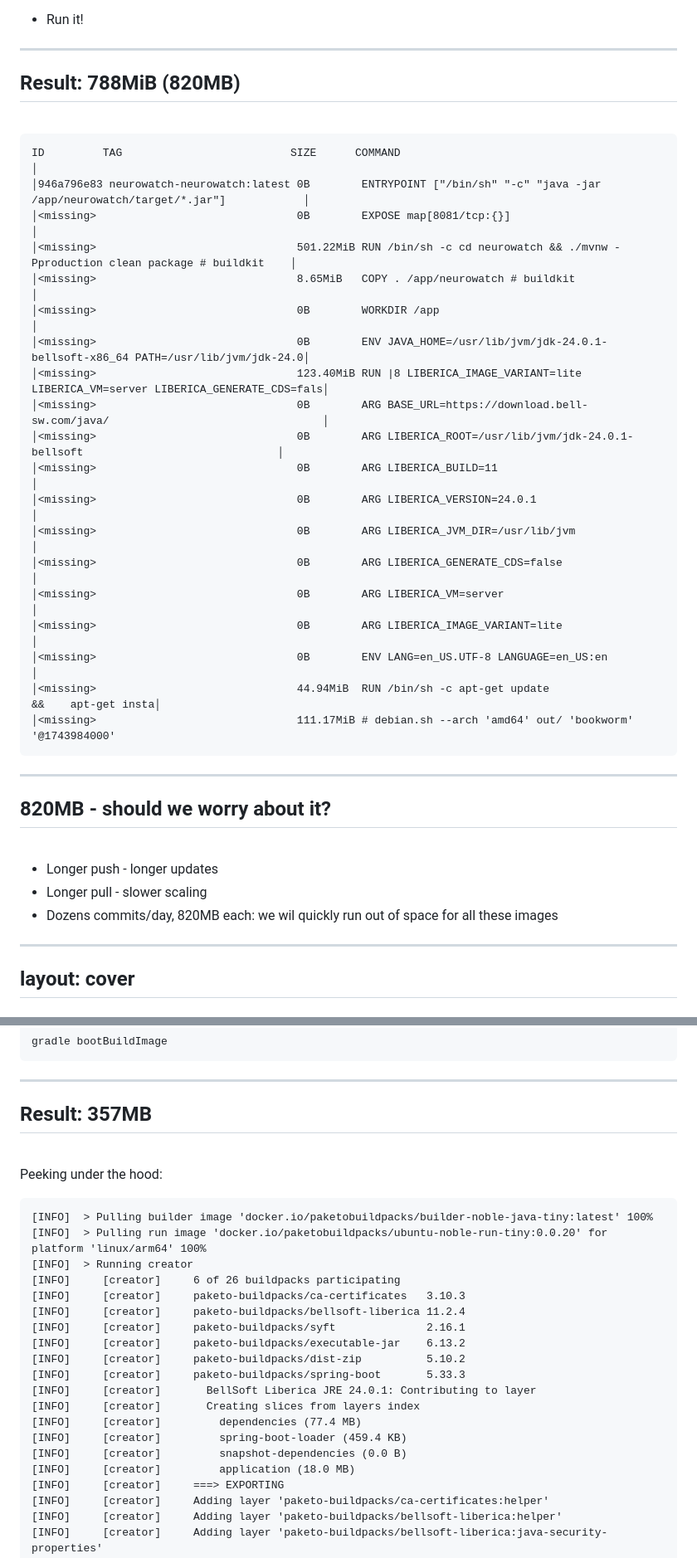
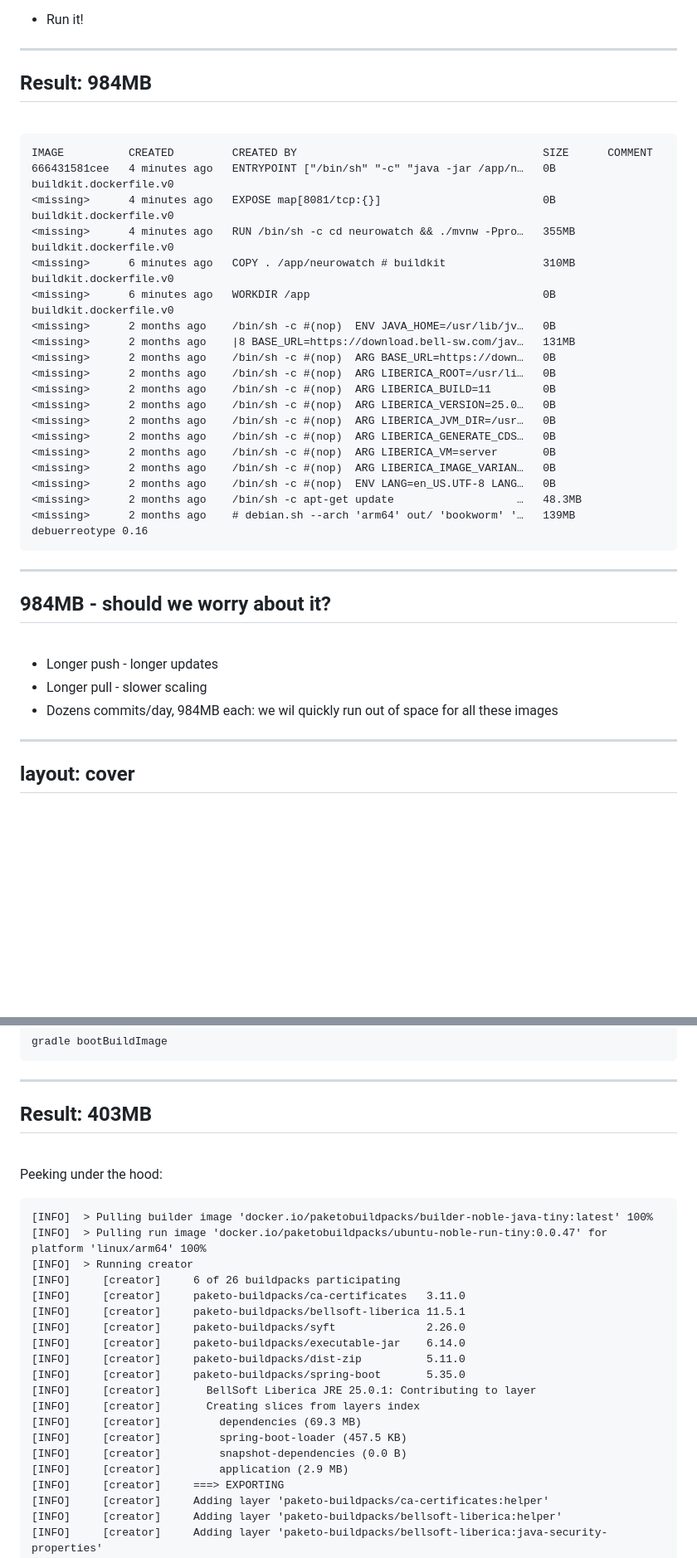
Before and after one commit to des-felins/perfect-docker-image-for-java, a Markdown page: slides.md, 2 parts joined by grey strips. Shown at 83% size. Drawn GitHub-style; blank space fills up the shorter version.

````diff
--- a/slides.md
+++ b/slides.md
@@ -150,40 +150,40 @@ ENTRYPOINT java -jar /app/neurowatch/target/*.jar
 
 ---
 
-## Result: 788MiB (820MB)
+## Result: 984MB
 <br/>
 
 ```plain {none|19,18|9-17|8|5,4}{maxHeight:'300px'}
-ID         TAG                          SIZE      COMMAND                                                                         │
-│946a796e83 neurowatch-neurowatch:latest 0B        ENTRYPOINT ["/bin/sh" "-c" "java -jar /app/neurowatch/target/*.jar"]            │
-│<missing>                               0B        EXPOSE map[8081/tcp:{}]                                                         │
-│<missing>                               501.22MiB RUN /bin/sh -c cd neurowatch && ./mvnw -Pproduction clean package # buildkit    │
-│<missing>                               8.65MiB   COPY . /app/neurowatch # buildkit                                               │
-│<missing>                               0B        WORKDIR /app                                                                    │
-│<missing>                               0B        ENV JAVA_HOME=/usr/lib/jvm/jdk-24.0.1-bellsoft-x86_64 PATH=/usr/lib/jvm/jdk-24.0│
-│<missing>                               123.40MiB RUN |8 LIBERICA_IMAGE_VARIANT=lite LIBERICA_VM=server LIBERICA_GENERATE_CDS=fals│
-│<missing>                               0B        ARG BASE_URL=https://download.bell-sw.com/java/                                 │
-│<missing>                               0B        ARG LIBERICA_ROOT=/usr/lib/jvm/jdk-24.0.1-bellsoft                              │
-│<missing>                               0B        ARG LIBERICA_BUILD=11                                                           │
-│<missing>                               0B        ARG LIBERICA_VERSION=24.0.1                                                     │
-│<missing>                               0B        ARG LIBERICA_JVM_DIR=/usr/lib/jvm                                               │
-│<missing>                               0B        ARG LIBERICA_GENERATE_CDS=false                                                 │
-│<missing>                               0B        ARG LIBERICA_VM=server                                                          │
-│<missing>                               0B        ARG LIBERICA_IMAGE_VARIANT=lite                                                 │
-│<missing>                               0B        ENV LANG=en_US.UTF-8 LANGUAGE=en_US:en                                          │
-│<missing>                               44.94MiB  RUN /bin/sh -c apt-get update                                &&    apt-get insta│
-│<missing>                               111.17MiB # debian.sh --arch 'amd64' out/ 'bookworm' '@1743984000'
+IMAGE          CREATED         CREATED BY                                      SIZE      COMMENT
+666431581cee   4 minutes ago   ENTRYPOINT ["/bin/sh" "-c" "java -jar /app/n…   0B        buildkit.dockerfile.v0
+<missing>      4 minutes ago   EXPOSE map[8081/tcp:{}]                         0B        buildkit.dockerfile.v0
+<missing>      4 minutes ago   RUN /bin/sh -c cd neurowatch && ./mvnw -Ppro…   355MB     buildkit.dockerfile.v0
+<missing>      6 minutes ago   COPY . /app/neurowatch # buildkit               310MB     buildkit.dockerfile.v0
+<missing>      6 minutes ago   WORKDIR /app                                    0B        buildkit.dockerfile.v0
+<missing>      2 months ago    /bin/sh -c #(nop)  ENV JAVA_HOME=/usr/lib/jv…   0B
+<missing>      2 months ago    |8 BASE_URL=https://download.bell-sw.com/jav…   131MB
+<missing>      2 months ago    /bin/sh -c #(nop)  ARG BASE_URL=https://down…   0B
+<missing>      2 months ago    /bin/sh -c #(nop)  ARG LIBERICA_ROOT=/usr/li…   0B
+<missing>      2 months ago    /bin/sh -c #(nop)  ARG LIBERICA_BUILD=11        0B
+<missing>      2 months ago    /bin/sh -c #(nop)  ARG LIBERICA_VERSION=25.0…   0B
+<missing>      2 months ago    /bin/sh -c #(nop)  ARG LIBERICA_JVM_DIR=/usr…   0B
+<missing>      2 months ago    /bin/sh -c #(nop)  ARG LIBERICA_GENERATE_CDS…   0B
+<missing>      2 months ago    /bin/sh -c #(nop)  ARG LIBERICA_VM=server       0B
+<missing>      2 months ago    /bin/sh -c #(nop)  ARG LIBERICA_IMAGE_VARIAN…   0B
+<missing>      2 months ago    /bin/sh -c #(nop)  ENV LANG=en_US.UTF-8 LANG…   0B
+<missing>      2 months ago    /bin/sh -c apt-get update                   …   48.3MB
+<missing>      2 months ago    # debian.sh --arch 'arm64' out/ 'bookworm' '…   139MB     debuerreotype 0.16
 ```
 
 
 ---
 
-## 820MB - should we worry about it?
+## 984MB - should we worry about it?
 <br/>
 
 - Longer push - longer updates
 - Longer pull - slower scaling
-- Dozens commits/day, 820MB each: we wil quickly run out of space for all these images
+- Dozens commits/day, 984MB each: we wil quickly run out of space for all these images
 
 ---
 layout: cover
@@ -457,28 +457,28 @@ gradle bootBuildImage
 
 ---
 
-## Result: 357MB
+## Result: 403MB
 <br/>
 
 Peeking under the hood:
 
 ```plain{none|1,2|4-10|11|13-16|33}{maxHeight:'180px'}
 [INFO]  > Pulling builder image 'docker.io/paketobuildpacks/builder-noble-java-tiny:latest' 100%
-[INFO]  > Pulling run image 'docker.io/paketobuildpacks/ubuntu-noble-run-tiny:0.0.20' for platform 'linux/arm64' 100%
+[INFO]  > Pulling run image 'docker.io/paketobuildpacks/ubuntu-noble-run-tiny:0.0.47' for platform 'linux/arm64' 100%
 [INFO]  > Running creator
 [INFO]     [creator]     6 of 26 buildpacks participating
-[INFO]     [creator]     paketo-buildpacks/ca-certificates   3.10.3
-[INFO]     [creator]     paketo-buildpacks/bellsoft-liberica 11.2.4
-[INFO]     [creator]     paketo-buildpacks/syft              2.16.1
-[INFO]     [creator]     paketo-buildpacks/executable-jar    6.13.2
-[INFO]     [creator]     paketo-buildpacks/dist-zip          5.10.2
-[INFO]     [creator]     paketo-buildpacks/spring-boot       5.33.3
-[INFO]     [creator]       BellSoft Liberica JRE 24.0.1: Contributing to layer
+[INFO]     [creator]     paketo-buildpacks/ca-certificates   3.11.0
+[INFO]     [creator]     paketo-buildpacks/bellsoft-liberica 11.5.1
+[INFO]     [creator]     paketo-buildpacks/syft              2.26.0
+[INFO]     [creator]     paketo-buildpacks/executable-jar    6.14.0
+[INFO]     [creator]     paketo-buildpacks/dist-zip          5.11.0
+[INFO]     [creator]     paketo-buildpacks/spring-boot       5.35.0
+[INFO]     [creator]       BellSoft Liberica JRE 25.0.1: Contributing to layer
 [INFO]     [creator]       Creating slices from layers index
-[INFO]     [creator]         dependencies (77.4 MB)
-[INFO]     [creator]         spring-boot-loader (459.4 KB)
+[INFO]     [creator]         dependencies (69.3 MB)
+[INFO]     [creator]         spring-boot-loader (457.5 KB)
 [INFO]     [creator]         snapshot-dependencies (0.0 B)
-[INFO]     [creator]         application (18.0 MB)
+[INFO]     [creator]         application (2.9 MB)
 [INFO]     [creator]     ===> EXPORTING
 [INFO]     [creator]     Adding layer 'paketo-buildpacks/ca-certificates:helper'
 [INFO]     [creator]     Adding layer 'paketo-buildpacks/bellsoft-liberica:helper'
````
Also changed, not shown: other parts of slides.md (+60 -241 lines).
